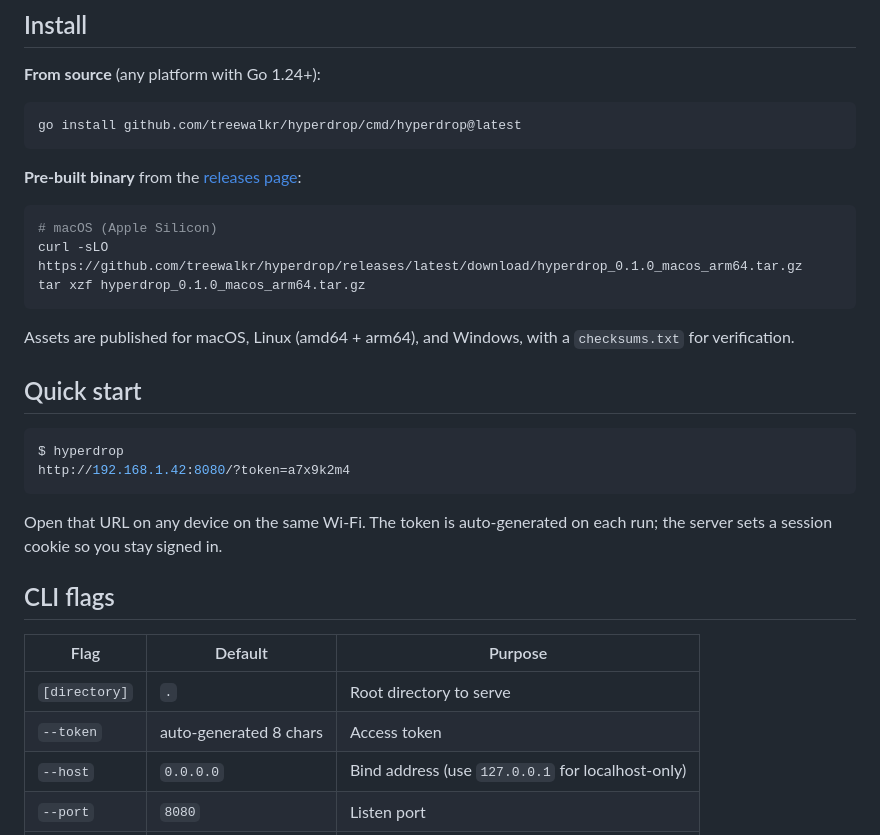
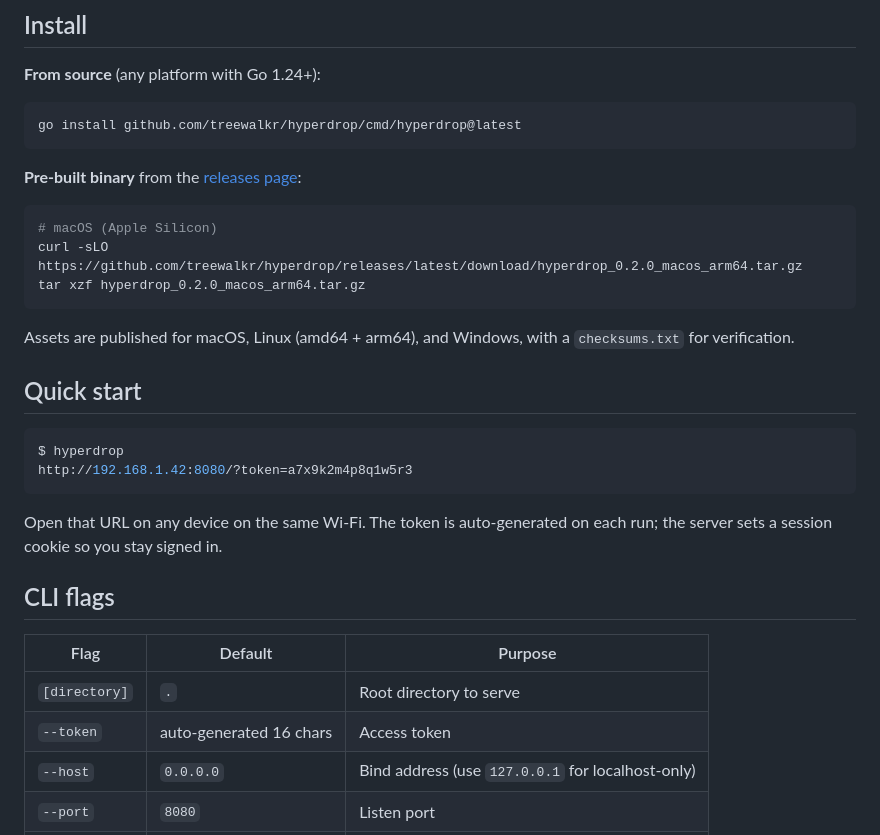
Before and after one commit to treewalkr/hyperdrop, a Markdown page: README.md, the part around the change. GitHub-like rendering.

Commit message:
docs(readme): bump release refs to 0.2.0 (#49)

````diff
--- a/README.md
+++ b/README.md
@@ -36,8 +36,8 @@ go install github.com/treewalkr/hyperdrop/cmd/hyperdrop@latest
 
 ```bash
 # macOS (Apple Silicon)
-curl -sLO https://github.com/treewalkr/hyperdrop/releases/latest/download/hyperdrop_0.1.0_macos_arm64.tar.gz
-tar xzf hyperdrop_0.1.0_macos_arm64.tar.gz
+curl -sLO https://github.com/treewalkr/hyperdrop/releases/latest/download/hyperdrop_0.2.0_macos_arm64.tar.gz
+tar xzf hyperdrop_0.2.0_macos_arm64.tar.gz
 ```
 
 Assets are published for macOS, Linux (amd64 + arm64), and Windows, with a
@@ -47,7 +47,7 @@ Assets are published for macOS, Linux (amd64 + arm64), and Windows, with a
 
 ```bash
 $ hyperdrop
-http://192.168.1.42:8080/?token=a7x9k2m4
+http://192.168.1.42:8080/?token=a7x9k2m4p8q1w5r3
 ```
 
 Open that URL on any device on the same Wi-Fi. The token is auto-generated on
@@ -58,7 +58,7 @@ each run; the server sets a session cookie so you stay signed in.
 | Flag | Default | Purpose |
 |------|---------|---------|
 | `[directory]` | `.` | Root directory to serve |
-| `--token` | auto-generated 8 chars | Access token |
+| `--token` | auto-generated 16 chars | Access token |
 | `--host` | `0.0.0.0` | Bind address (use `127.0.0.1` for localhost-only) |
 | `--port` | `8080` | Listen port |
 | `--max-size` | unlimited | Max upload size, e.g. `500MB`, `2GB` |
````
